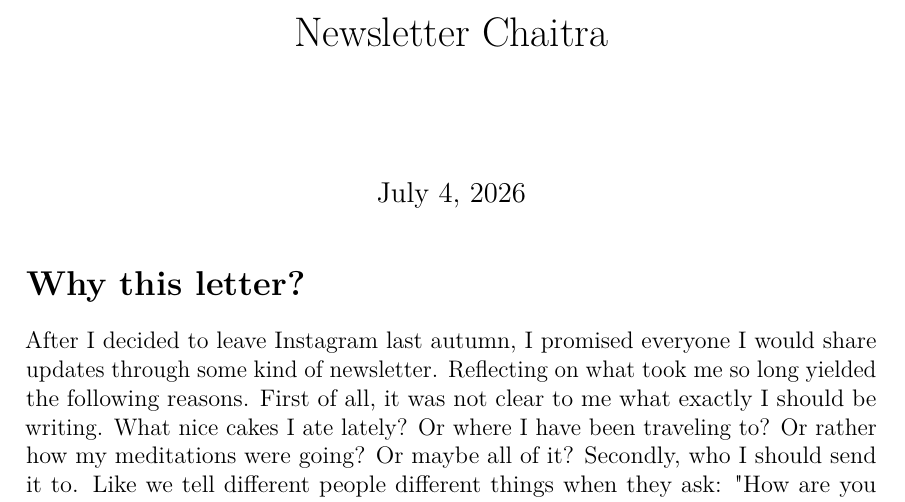
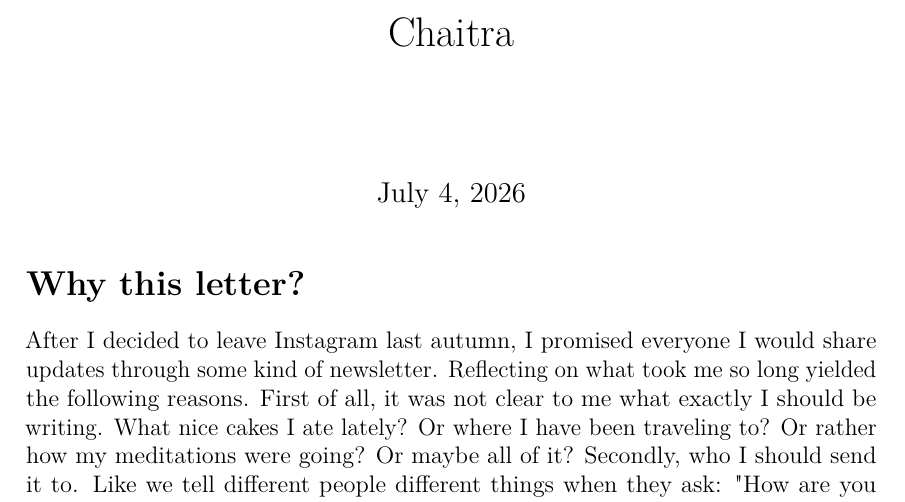
Before and after one commit to fhjgch/scriptorium, a LaTeX document (writings/newsletters/chaitra.tex): part of page 1 of 3, cut so that both start at the same text. Compiled offline with pdfLaTeX.

Commit message:
fix: change title

```diff
--- a/writings/newsletters/chaitra.tex
+++ b/writings/newsletters/chaitra.tex
@@ -8,7 +8,7 @@
 \usepackage[a4paper, margin=3cm]{geometry}
 \usepackage{parskip}
 
-\title{Newsletter Chaitra}
+\title{Chaitra}
 \date{\today}
 
 \begin{document}
```
